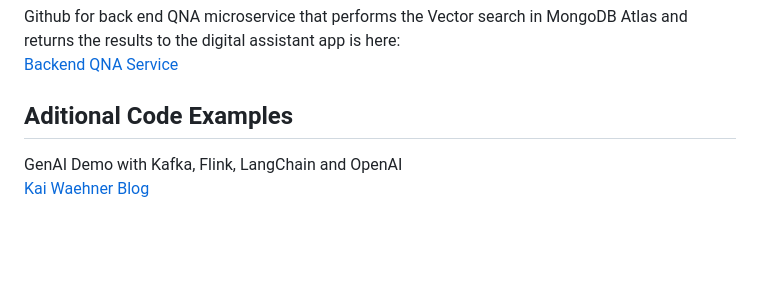
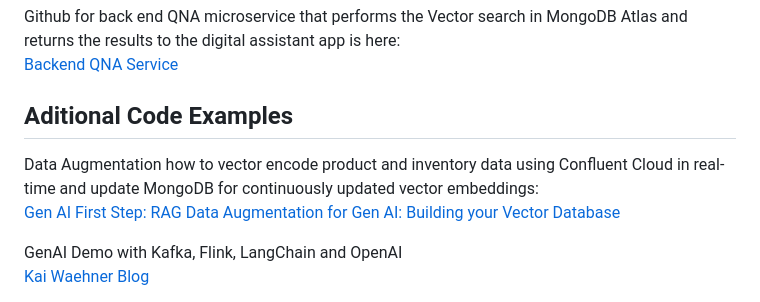
Before and after one commit to brittonlaroche/GenAI-ChatGPT4-Confluent-MongoDB-Vector-Retail, a Markdown page: README.md, the part around the change. GitHub-like rendering; blank space fills up the shorter version.

```diff
--- a/README.md
+++ b/README.md
@@ -41,6 +41,9 @@ Github for back end QNA microservice that performs the Vector search in MongoDB
 [Backend QNA Service](https://github.com/ashwin-gangadhar-mdb/mdb-ecomm-recsys-chatapp/tree/main/backend)
 
 ## Aditional Code Examples
+Data Augmentation how to vector encode product and inventory data using Confluent Cloud in real-time and update MongoDB for continuously updated vector embeddings:
+[Gen AI First Step: RAG Data Augmentation for Gen AI: Building your Vector Database](https://github.com/brittonlaroche/Confluent-Kafka-Vector-Encoding/)
+
 GenAI Demo with Kafka, Flink, LangChain and OpenAI
 [Kai Waehner Blog](https://www.kai-waehner.de/blog/2024/01/29/genai-demo-with-kafka-flink-langchain-and-openai/)
 
```
